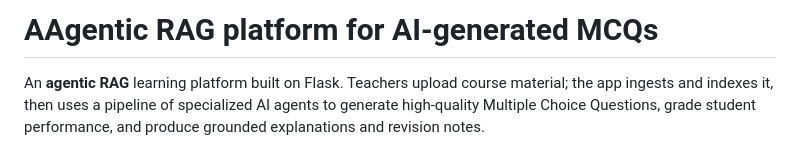
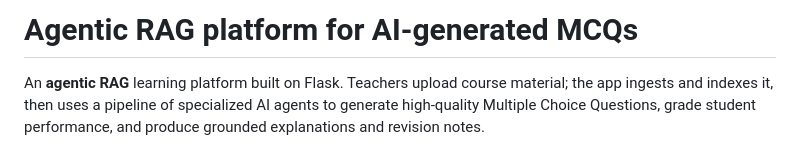
Before and after one commit to dinu-vishruth/mcq, a Markdown page: README.md, the part around the change. Drawn GitHub-style.

Commit message:
Fix typo in project title in README.md

```diff
--- a/README.md
+++ b/README.md
@@ -1,4 +1,4 @@
-# AAgentic RAG platform for AI-generated MCQs
+# Agentic RAG platform for AI-generated MCQs
 
 An **agentic RAG** learning platform built on Flask. Teachers upload course material; the app ingests and indexes it, then uses a pipeline of specialized AI agents to generate high-quality Multiple Choice Questions, grade student performance, and produce grounded explanations and revision notes.
 
```
